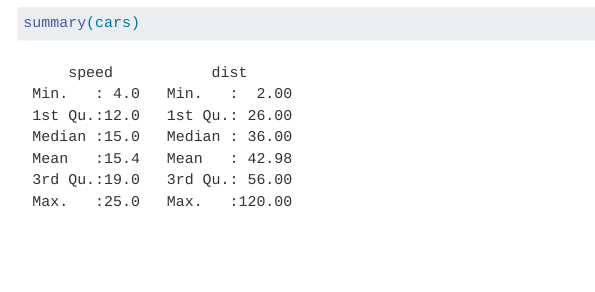
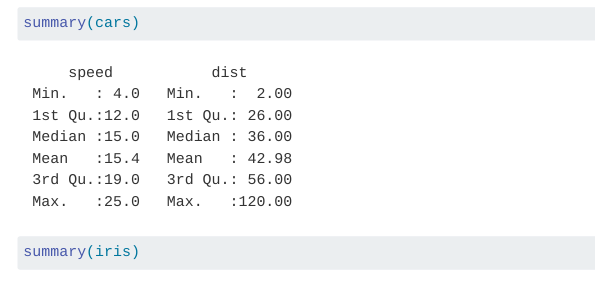
Before and after one commit to arunmhh/akmsquarto, a Quarto document (index.qmd): the page in a window 1100 px wide, from 250 px down. Rendered offline with R 4.5, knitr and Pandoc in place of Quarto, with nearby package versions; menus at the side of the page are left out.

Commit message:
irissummary

````diff
--- a/index.qmd
+++ b/index.qmd
@@ -13,3 +13,7 @@ To learn more about Quarto websites visit <https://quarto.org/docs/websites>.
 ```{r}
 summary(cars)
 ```
+
+```{r}
+summary(iris)
+```
````
